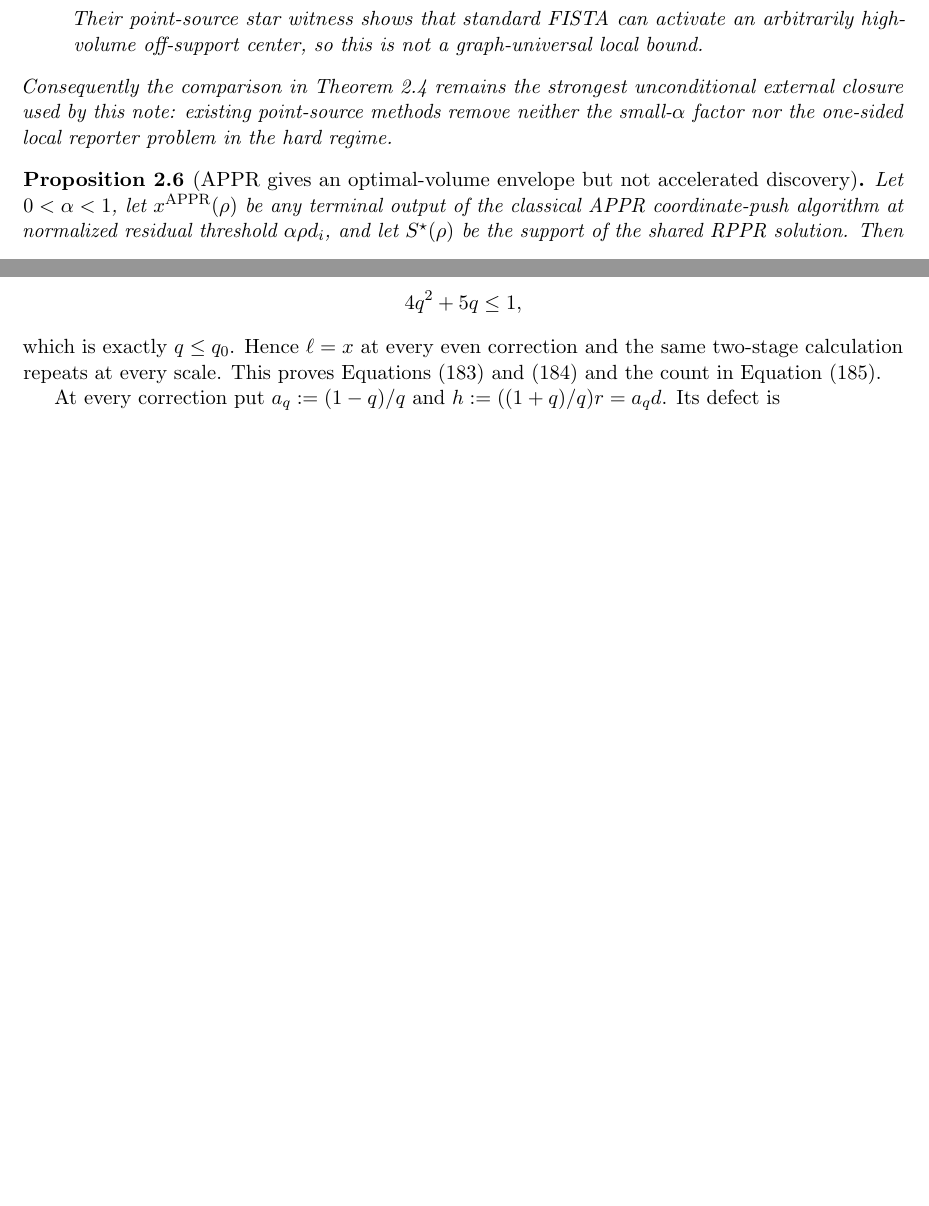
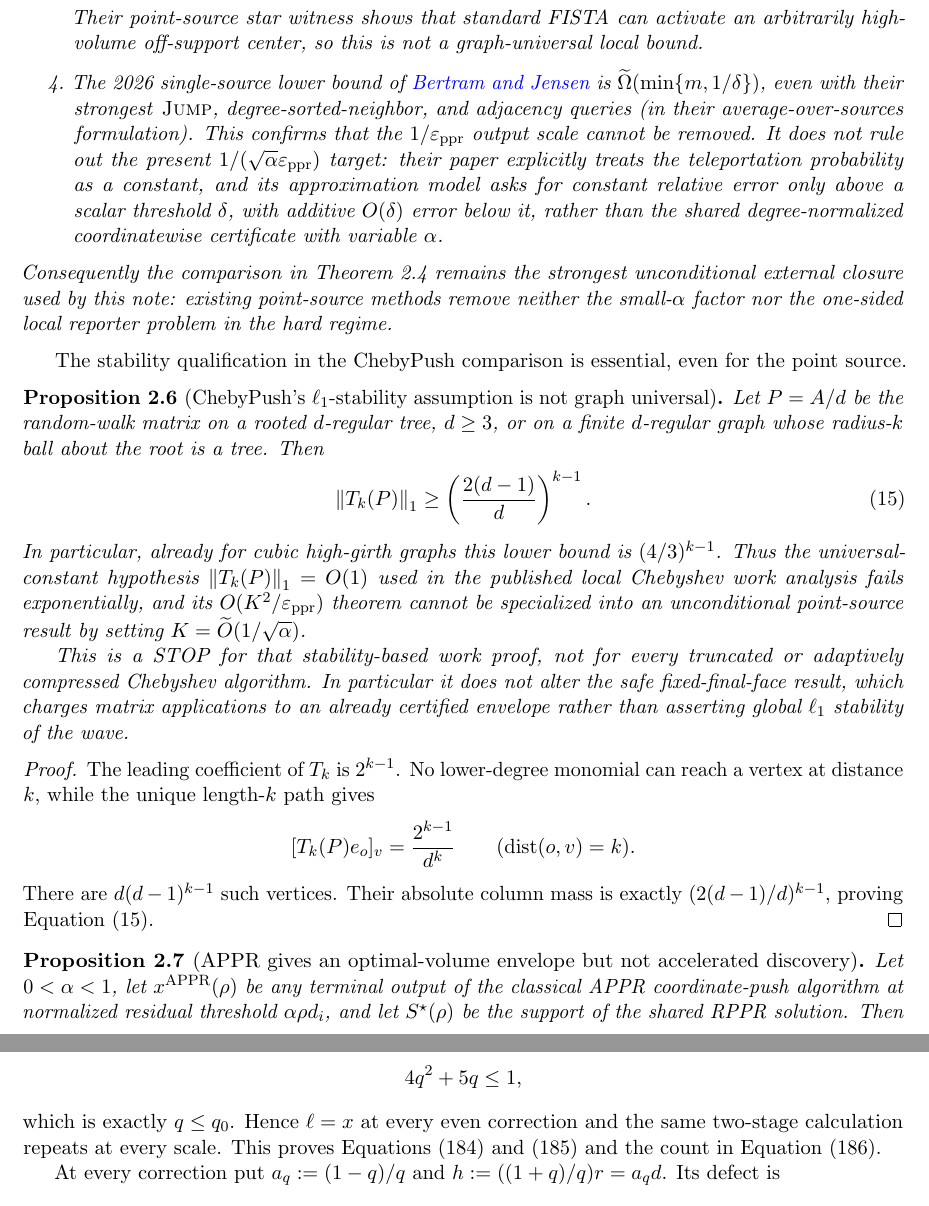
Before and after one commit to baojian/hybrid-local-solver, a LaTeX document (manuscript/notes/aesp_cd_l1_rppr/main.tex, which reads manuscript/notes/aesp_cd_l1_rppr/sections/body/02_eq_aesp_cd_target.tex): two parts of pages 7 and 77 of 126 before the commit and two parts of pages 7 and 78 of 127 after it, joined at a grey line, cut so that both start at the same text, the shorter picture padded with empty space. Compiled offline with pdfLaTeX.

Commit message:
Calibrate point-source Chebyshev limits

```diff
--- a/manuscript/notes/aesp_cd_l1_rppr/sections/body/02_eq_aesp_cd_target.tex
+++ b/manuscript/notes/aesp_cd_l1_rppr/sections/body/02_eq_aesp_cd_target.tex
@@ -269,6 +269,17 @@ PageRank algorithms, but their published bounds do not already imply
   Their point-source star witness shows that standard FISTA can activate
   an arbitrarily high-volume off-support center, so this is not a
   graph-universal local bound.
+\item The 2026 single-source lower bound of
+  \href{https://arxiv.org/abs/2602.10843}{Bertram and Jensen} is
+  \(\widetilde\Omega(\min\{m,1/\delta\})\), even with their strongest
+  \textsc{Jump}, degree-sorted-neighbor, and adjacency queries (in their
+  average-over-sources formulation).  This confirms that the
+  \(1/\epsppr\) output scale cannot be removed.  It does not rule out the
+  present \(1/(\sqrt\alpha\epsppr)\) target: their paper explicitly treats
+  the teleportation probability as a constant, and its approximation model
+  asks for constant relative error only above a scalar threshold \(\delta\),
+  with additive \(O(\delta)\) error below it, rather than the shared
+  degree-normalized coordinatewise certificate with variable \(\alpha\).
 \end{enumerate}
 Consequently the comparison in
 \cref{cor:aesp-cd-point-source-coarse-regime} remains the strongest
@@ -276,6 +287,45 @@ unconditional external closure used by this note: existing point-source
 methods remove neither the small-\(\alpha\) factor nor the one-sided local
 reporter problem in the hard regime.
 \end{proposition}
+
+The stability qualification in the ChebyPush comparison is essential, even
+for the point source.
+
+\begin{proposition}[ChebyPush's \(\ell_1\)-stability assumption is not graph universal]
+\label{prop:aesp-cd-chebypush-stability-stop}
+Let \(P=A/d\) be the random-walk matrix on a rooted \(d\)-regular tree,
+\(d\geq3\), or on a finite \(d\)-regular graph whose radius-\(k\) ball about
+the root is a tree.  Then
+\begin{equation}
+ \norm{T_k(P)}_1\geq
+ \left(\frac{2(d-1)}d\right)^{k-1}.
+ \label{eq:aesp-cd-chebypush-stability-stop}
+\end{equation}
+In particular, already for cubic high-girth graphs this lower bound is
+\((4/3)^{k-1}\).  Thus the universal-constant hypothesis
+\(\norm{T_k(P)}_1=O(1)\) used in the published local Chebyshev work analysis
+fails exponentially, and its \(O(K^2/\epsppr)\) theorem cannot be specialized
+into an unconditional point-source result by setting
+\(K=\widetilde O(1/\sqrt\alpha)\).
+
+This is a STOP for that stability-based work proof, not for every truncated
+or adaptively compressed Chebyshev algorithm.  In particular it does not
+alter the safe fixed-final-face result, which charges matrix applications to
+an already certified envelope rather than asserting global \(\ell_1\)
+stability of the wave.
+\end{proposition}
+
+\begin{proof}
+The leading coefficient of \(T_k\) is \(2^{k-1}\).  No lower-degree monomial
+can reach a vertex at distance \(k\), while the unique length-\(k\) path gives
+\begin{equation*}
+ [T_k(P)e_o]_v=\frac{2^{k-1}}{d^k}
+ \qquad(\operatorname{dist}(o,v)=k).
+\end{equation*}
+There are \(d(d-1)^{k-1}\) such vertices.  Their absolute column mass is
+exactly \((2(d-1)/d)^{k-1}\), proving
+\cref{eq:aesp-cd-chebypush-stability-stop}.
+\end{proof}
 
 \begin{proposition}[APPR gives an optimal-volume envelope but not accelerated discovery]
 \label{prop:aesp-cd-point-source-appr-envelope}
```
Also changed, not shown: manuscript/notes/aesp_cd_l1_rppr/STATUS.md (+5 -1 lines), manuscript/notes/aesp_cd_l1_rppr/README.md, 1 other file.
